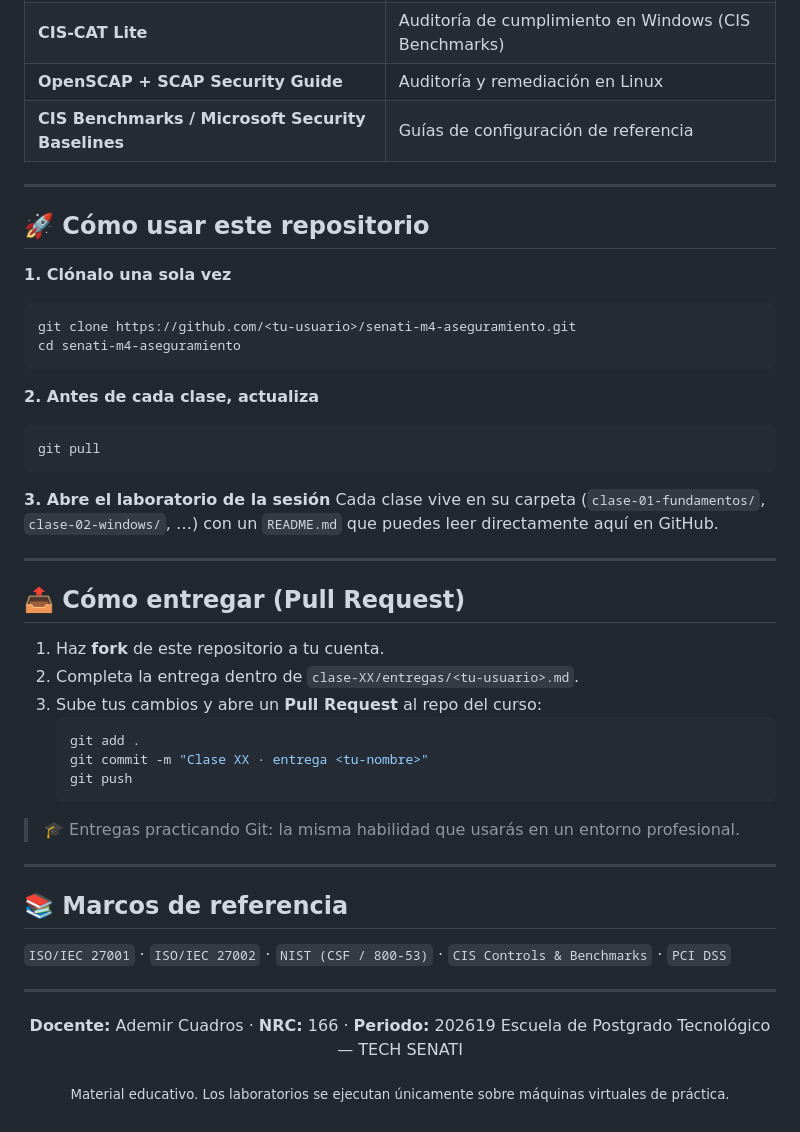
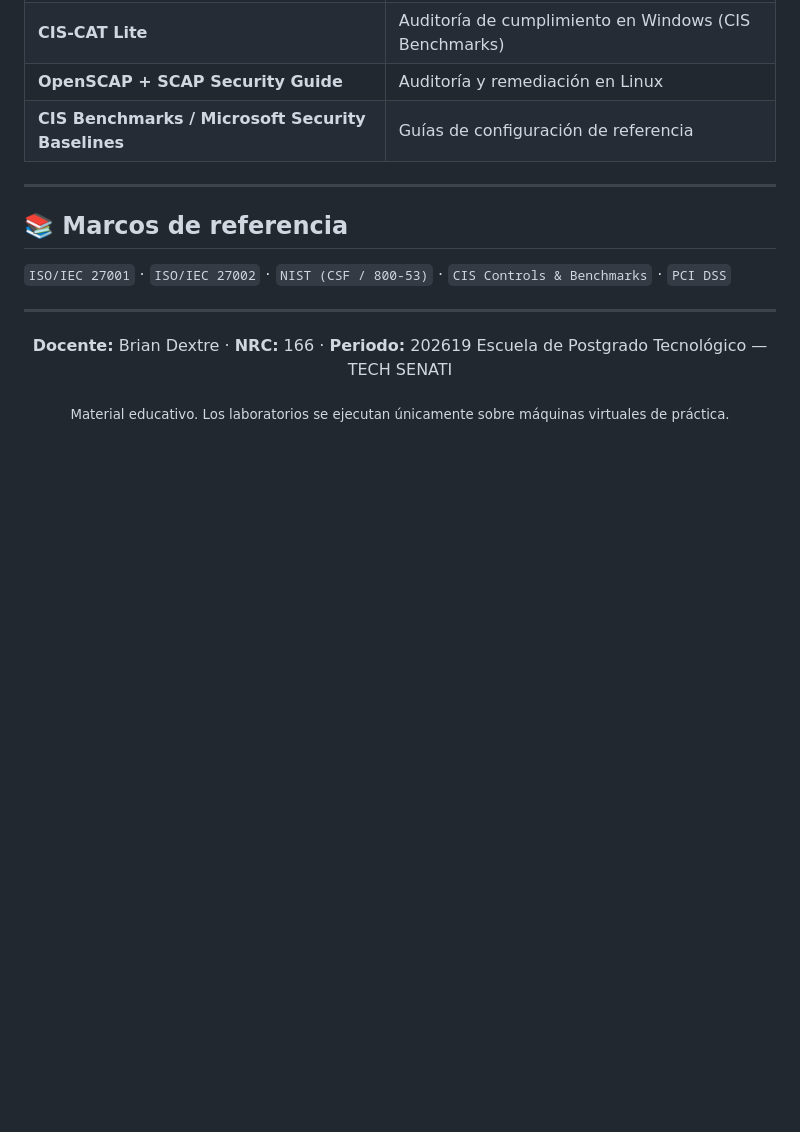
Before and after one commit to bjdextrea-senatitech/ST-Hardening, a Markdown page: README.md, the part around the change. Drawn GitHub-style; blank space fills up the shorter version.

Commit message:
Revise README with new instructor details
Updated instructor name and removed usage instructions.

````diff
--- a/README.md
+++ b/README.md
@@ -60,39 +60,6 @@ No es teoría suelta: cada clase deja una máquina más segura que al empezar, y
 
 ---
 
-## 🚀 Cómo usar este repositorio
-
-**1. Clónalo una sola vez**
-```bash
-git clone https://github.com/<tu-usuario>/senati-m4-aseguramiento.git
-cd senati-m4-aseguramiento
-```
-
-**2. Antes de cada clase, actualiza**
-```bash
-git pull
-```
-
-**3. Abre el laboratorio de la sesión**
-Cada clase vive en su carpeta (`clase-01-fundamentos/`, `clase-02-windows/`, …) con un `README.md` que puedes leer directamente aquí en GitHub.
-
----
-
-## 📤 Cómo entregar (Pull Request)
-
-1. Haz **fork** de este repositorio a tu cuenta.
-2. Completa la entrega dentro de `clase-XX/entregas/<tu-usuario>.md`.
-3. Sube tus cambios y abre un **Pull Request** al repo del curso:
-   ```bash
-   git add .
-   git commit -m "Clase XX · entrega <tu-nombre>"
-   git push
-   ```
-
-> 🎓 Entregas practicando Git: la misma habilidad que usarás en un entorno profesional.
-
----
-
 ## 📚 Marcos de referencia
 
 `ISO/IEC 27001` · `ISO/IEC 27002` · `NIST (CSF / 800-53)` · `CIS Controls & Benchmarks` · `PCI DSS`
@@ -101,7 +68,7 @@ Cada clase vive en su carpeta (`clase-01-fundamentos/`, `clase-02-windows/`, …
 
 <div align="center">
 
-**Docente:** Ademir Cuadros · **NRC:** 166 · **Periodo:** 202619
+**Docente:** Brian Dextre · **NRC:** 166 · **Periodo:** 202619
 Escuela de Postgrado Tecnológico — TECH SENATI
 
 <sub>Material educativo. Los laboratorios se ejecutan únicamente sobre máquinas virtuales de práctica.</sub>
````
